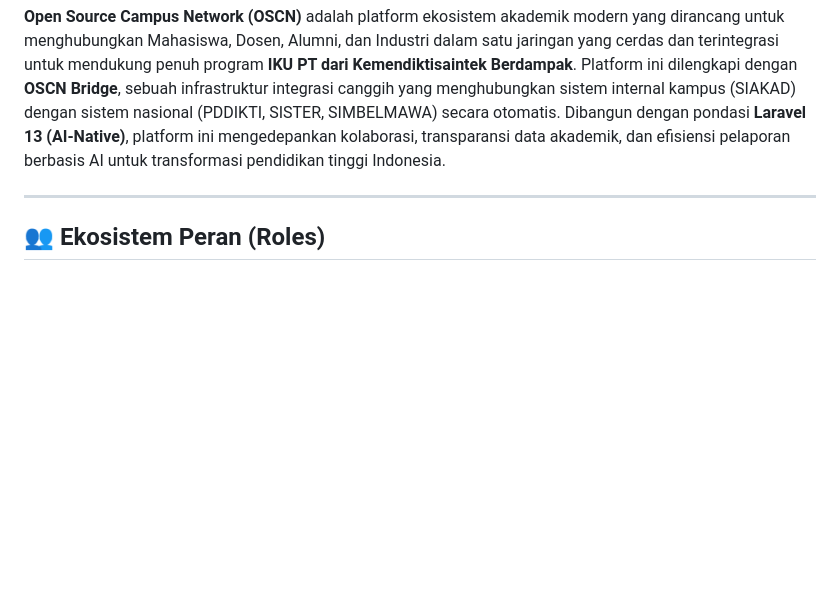
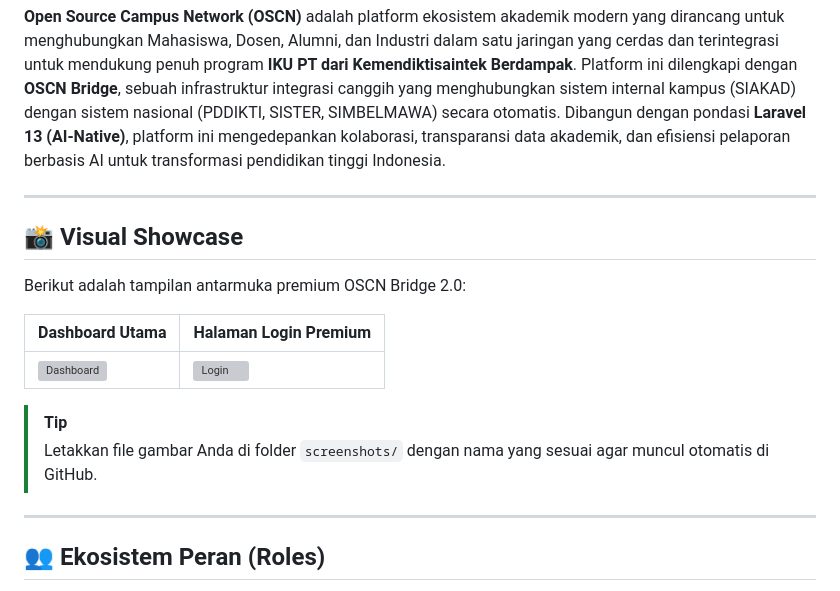
Before and after one commit to motiolabs-space/open-campus, a Markdown page: README.md, the part around the change. GitHub-like rendering; blank space fills up the shorter version; grey boxes are pictures that could not be loaded.

Commit message:
docs: Add Visual Showcase section and screenshots directory to README

```diff
--- a/README.md
+++ b/README.md
@@ -5,6 +5,19 @@
 [![TailwindCSS](https://img.shields.io/badge/Tailwind-4.0-38B2AC?style=for-the-badge&logo=tailwind-css)](https://tailwindcss.com)
 
 **Open Source Campus Network (OSCN)** adalah platform ekosistem akademik modern yang dirancang untuk menghubungkan Mahasiswa, Dosen, Alumni, dan Industri dalam satu jaringan yang cerdas dan terintegrasi untuk mendukung penuh program **IKU PT dari Kemendiktisaintek Berdampak**. Platform ini dilengkapi dengan **OSCN Bridge**, sebuah infrastruktur integrasi canggih yang menghubungkan sistem internal kampus (SIAKAD) dengan sistem nasional (PDDIKTI, SISTER, SIMBELMAWA) secara otomatis. Dibangun dengan pondasi **Laravel 13 (AI-Native)**, platform ini mengedepankan kolaborasi, transparansi data akademik, dan efisiensi pelaporan berbasis AI untuk transformasi pendidikan tinggi Indonesia.
+
+---
+
+## 📸 Visual Showcase
+
+Berikut adalah tampilan antarmuka premium OSCN Bridge 2.0:
+
+| Dashboard Utama | Halaman Login Premium |
+| :--- | :--- |
+| ![Dashboard](screenshots/dashboard.png) | ![Login](screenshots/login.png) |
+
+> [!TIP]
+> Letakkan file gambar Anda di folder `screenshots/` dengan nama yang sesuai agar muncul otomatis di GitHub.
 
 ---
 
```
